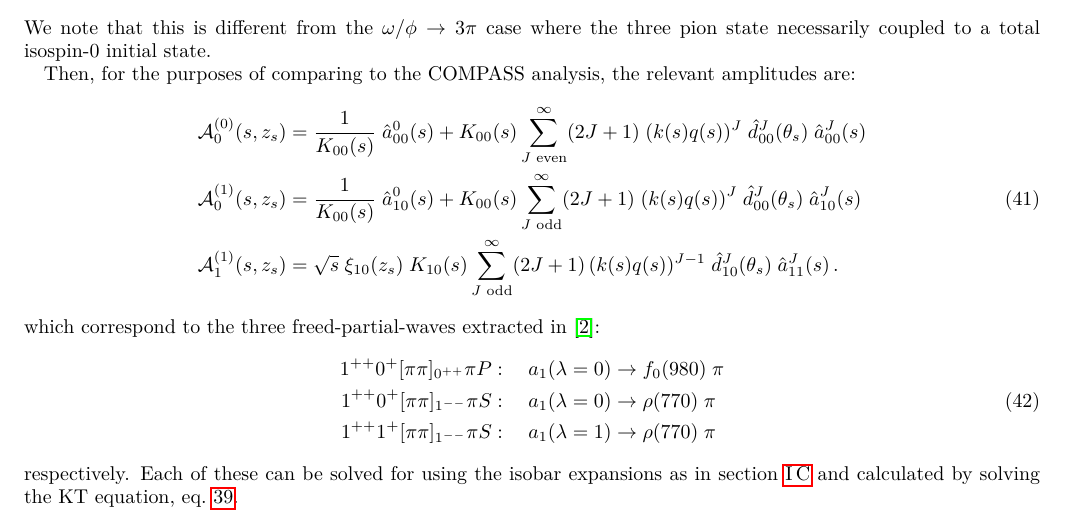
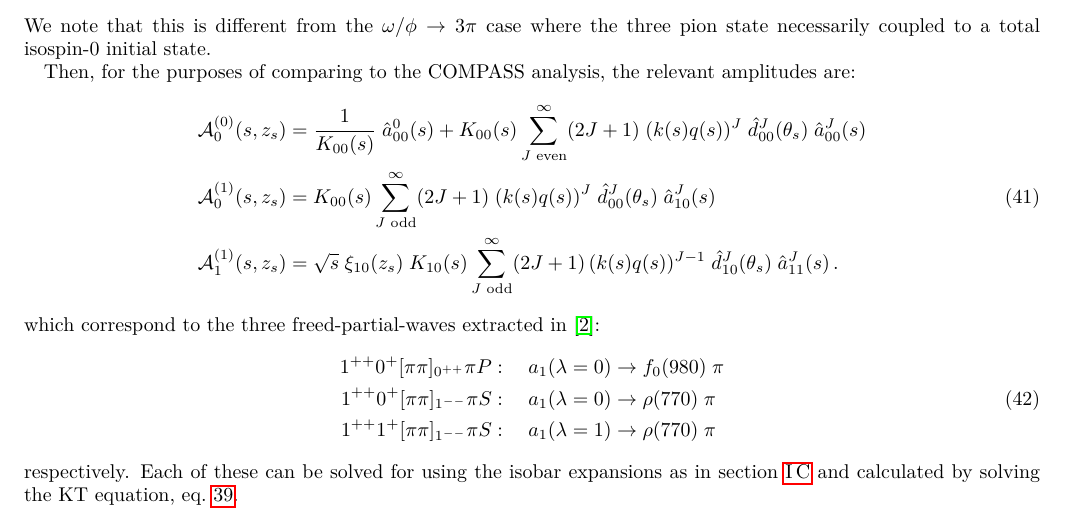
Before and after one commit to dwinney/kt-3pi, a LaTeX paper (tex/KT-a1.tex): part of page 6 of 7, cut so that both start at the same text. Compiled offline with pdfLaTeX.

Commit message:
Updates from ShareLaTeX

```diff
--- a/tex/KT-a1.tex
+++ b/tex/KT-a1.tex
@@ -410,7 +410,7 @@ Then, for the purposes of comparing to the COMPASS analysis, the relevant amplit
   \begin{align}
     \label{eq:relevant-pw}
     \mathcal{A}^{(0)}_0(s,z_s) =& \;  \frac{1}{K_{00}(s)} \; \hat{a}^0_{00}(s) + K_{00}(s) \sum_{J \text{ even}}^\infty (2J+1) \; (k(s)q(s))^{J} \; \hat{d}^J_{00}(\theta_s) \; \hat{a}^J_{00}(s)\nonumber \\
-    \mathcal{A}^{(1)}_0(s,z_s) =& \;\frac{1}{K_{00}(s)} \; \hat{a}^0_{10}(s) + K_{00}(s) \sum_{J \text{ odd}}^\infty (2J+1) \; (k(s)q(s))^{J} \; \hat{d}^J_{00}(\theta_s) \; \hat{a}^J_{10}(s) \\
+    \mathcal{A}^{(1)}_0(s,z_s) =& \; K_{00}(s) \sum_{J \text{ odd}}^\infty (2J+1) \; (k(s)q(s))^{J} \; \hat{d}^J_{00}(\theta_s) \; \hat{a}^J_{10}(s) \\
     \mathcal{A}^{(1)}_1(s,z_s) =& \; \sqrt{s} \;    \xi_{10}(z_s) \; K_{10}(s) \sum_{J \text{ odd}}^\infty (2J+1) \, (k(s)q(s))^{J-1} \; \hat{d}^J_{10}(\theta_s) \; \hat{a}^J_{11}(s) \, . \nonumber
   \end{align}
 %%
```
